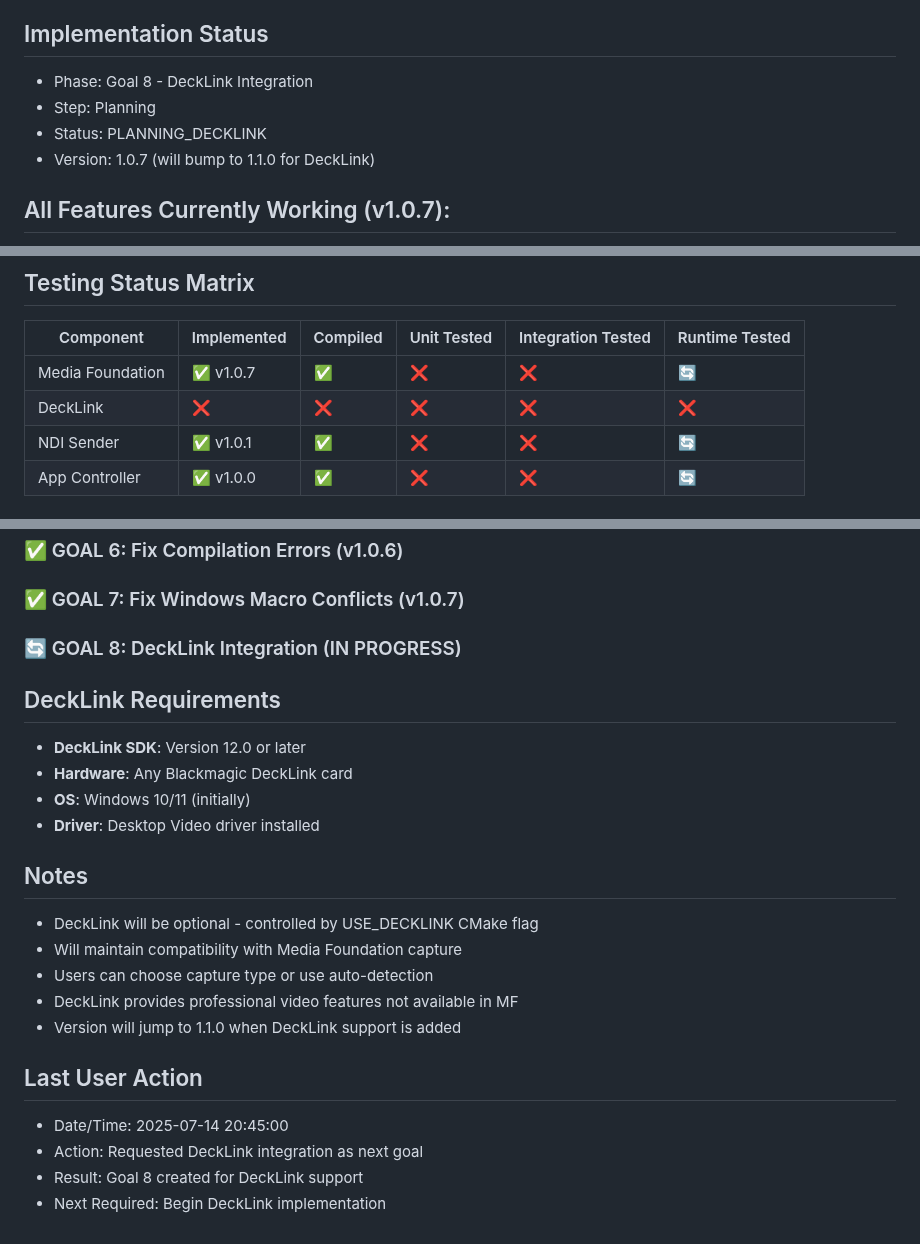
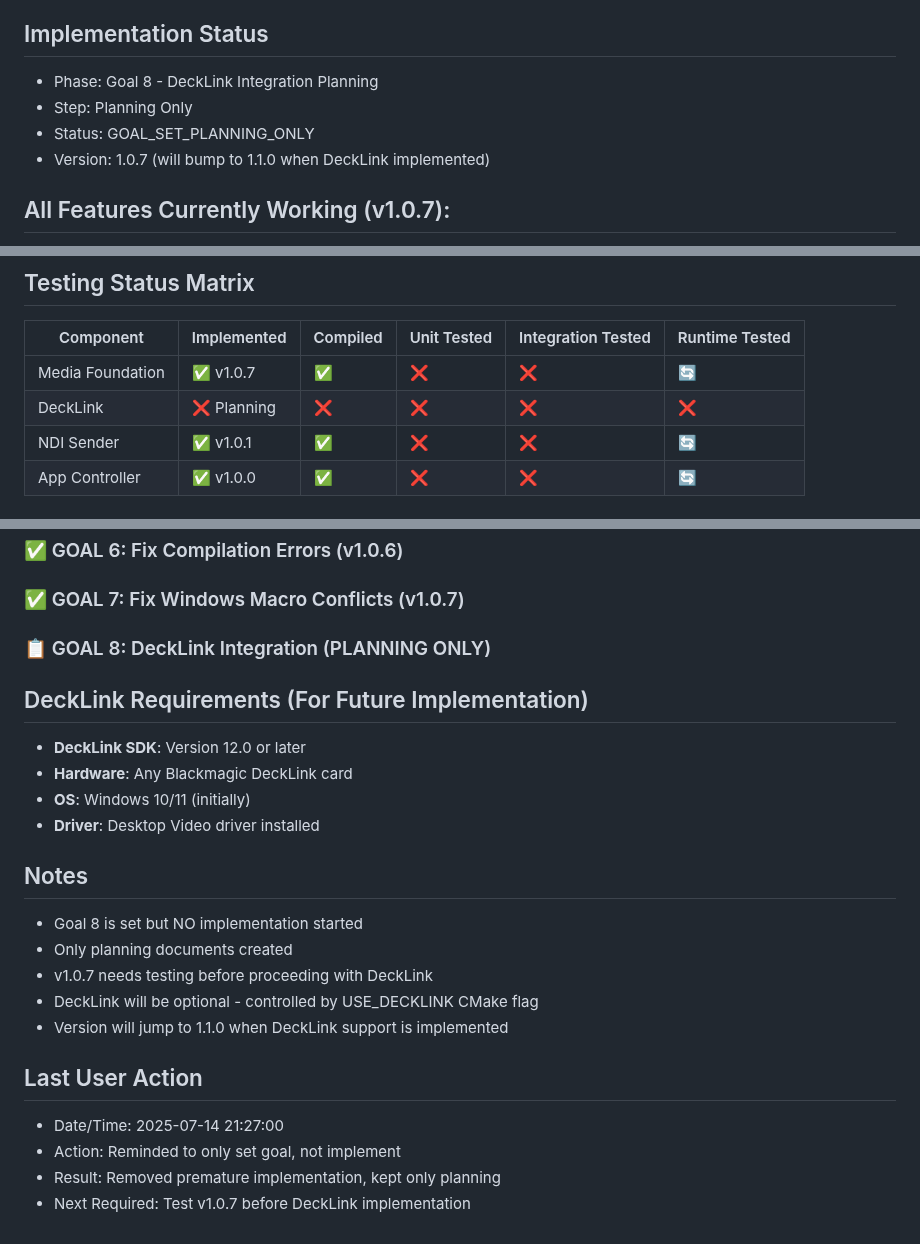
Before and after one commit to zbynekdrlik/ndi-bridge, a Markdown page: THREAD_PROGRESS.md, 3 parts joined by grey strips. Rendered like a GitHub page.

```diff
--- a/THREAD_PROGRESS.md
+++ b/THREAD_PROGRESS.md
@@ -71,9 +51,9 @@
 
 ## Implementation Status
-- Phase: Goal 8 - DeckLink Integration
-- Step: Planning
-- Status: PLANNING_DECKLINK
-- Version: 1.0.7 (will bump to 1.1.0 for DeckLink)
+- Phase: Goal 8 - DeckLink Integration Planning
+- Step: Planning Only
+- Status: GOAL_SET_PLANNING_ONLY
+- Version: 1.0.7 (will bump to 1.1.0 when DeckLink implemented)
 
 ## All Features Currently Working (v1.0.7):
 1. ✅ **Interactive device selection menu**
@@ -87,7 +67,7 @@
 | Component | Implemented | Compiled | Unit Tested | Integration Tested | Runtime Tested |
 |-----------|------------|----------|-------------|-------------------|----------------|
 | Media Foundation | ✅ v1.0.7 | ✅ | ❌ | ❌ | 🔄 |
-| DeckLink | ❌ | ❌ | ❌ | ❌ | ❌ |
+| DeckLink | ❌ Planning | ❌ | ❌ | ❌ | ❌ |
 | NDI Sender | ✅ v1.0.1 | ✅ | ❌ | ❌ | 🔄 |
 | App Controller | ✅ v1.0.0 | ✅ | ❌ | ❌ | 🔄 |
 
@@ -99,23 +79,23 @@
 ### ✅ GOAL 5: Feature Restoration (v1.0.5)
 ### ✅ GOAL 6: Fix Compilation Errors (v1.0.6)
 ### ✅ GOAL 7: Fix Windows Macro Conflicts (v1.0.7)
-### 🔄 GOAL 8: DeckLink Integration (IN PROGRESS)
+### 📋 GOAL 8: DeckLink Integration (PLANNING ONLY)
 
-## DeckLink Requirements
+## DeckLink Requirements (For Future Implementation)
 - **DeckLink SDK**: Version 12.0 or later
 - **Hardware**: Any Blackmagic DeckLink card
 - **OS**: Windows 10/11 (initially)
 - **Driver**: Desktop Video driver installed
 
 ## Notes
+- Goal 8 is set but NO implementation started
+- Only planning documents created
+- v1.0.7 needs testing before proceeding with DeckLink
 - DeckLink will be optional - controlled by USE_DECKLINK CMake flag
-- Will maintain compatibility with Media Foundation capture
-- Users can choose capture type or use auto-detection
-- DeckLink provides professional video features not available in MF
-- Version will jump to 1.1.0 when DeckLink support is added
+- Version will jump to 1.1.0 when DeckLink support is implemented
 
 ## Last User Action
-- Date/Time: 2025-07-14 20:45:00
-- Action: Requested DeckLink integration as next goal
-- Result: Goal 8 created for DeckLink support
-- Next Required: Begin DeckLink implementation
+- Date/Time: 2025-07-14 21:27:00
+- Action: Reminded to only set goal, not implement
+- Result: Removed premature implementation, kept only planning
+- Next Required: Test v1.0.7 before DeckLink implementation
```
Also changed, not shown: other parts of THREAD_PROGRESS.md (+30 -50 lines).
